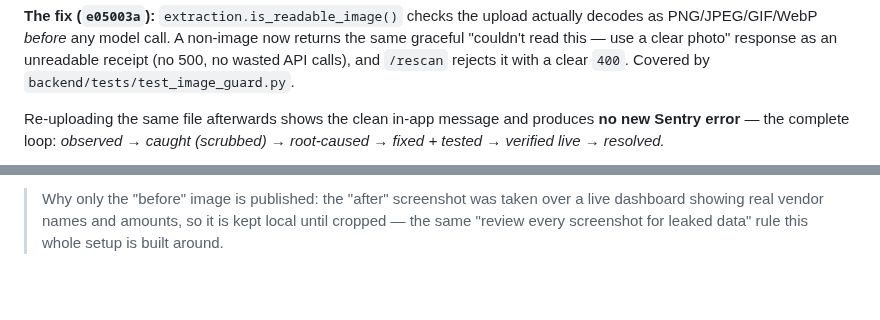
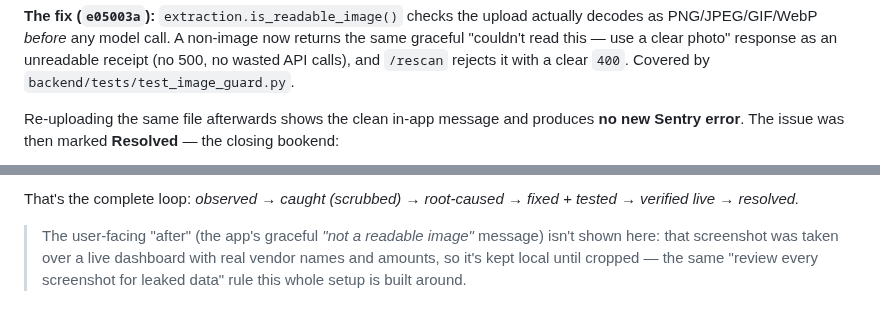
Before and after one commit to Aimilios94/Receipt-Ghostbuster, a Markdown page: docs/MONITORING.md, 2 parts joined by grey strips. GitHub-like rendering; blank space fills up the shorter version.

Commit message:
docs(monitoring): add the resolved-issue screenshot as the closing bookend
The worked example now shows the full Sentry lifecycle with two clean, PII-free
shots — unhandled/new (before) and Resolved in 0.3.4 (after). The user-facing app
"after" stays local until cropped (it was shot over a live dashboard).

Co-Authored-By: Claude Opus 4.8 <noreply@anthropic.com>

```diff
--- a/docs/MONITORING.md
+++ b/docs/MONITORING.md
@@ -106,6 +106,5 @@ wasted API calls), and `/rescan` rejects it with a clear `400`. Covered by
 `backend/tests/test_image_guard.py`.
 
 Re-uploading the same file afterwards shows the clean in-app message and produces **no new
-Sentry error** — the complete loop: *observed → caught (scrubbed) → root-caused → fixed +
-tested → verified live → resolved.*
+Sentry error**. The issue was then marked **Resolved** — the closing bookend:
 
@@ -113,4 +112,8 @@ tested → verified live → resolved.*
 
-> Why only the "before" image is published: the "after" screenshot was taken over a live
-> dashboard showing real vendor names and amounts, so it is kept local until cropped — the
-> same "review every screenshot for leaked data" rule this whole setup is built around.
+That's the complete loop: *observed → caught (scrubbed) → root-caused → fixed + tested →
+verified live → resolved.*
+
+> The user-facing "after" (the app's graceful *"not a readable image"* message) isn't shown
+> here: that screenshot was taken over a live dashboard with real vendor names and amounts, so
+> it's kept local until cropped — the same "review every screenshot for leaked data" rule this
+> whole setup is built around.
```
Also changed, not shown: other parts of docs/MONITORING.md (+1 -1 lines), docs/screenshots/sentry-screen-after-resolve.png (added).
